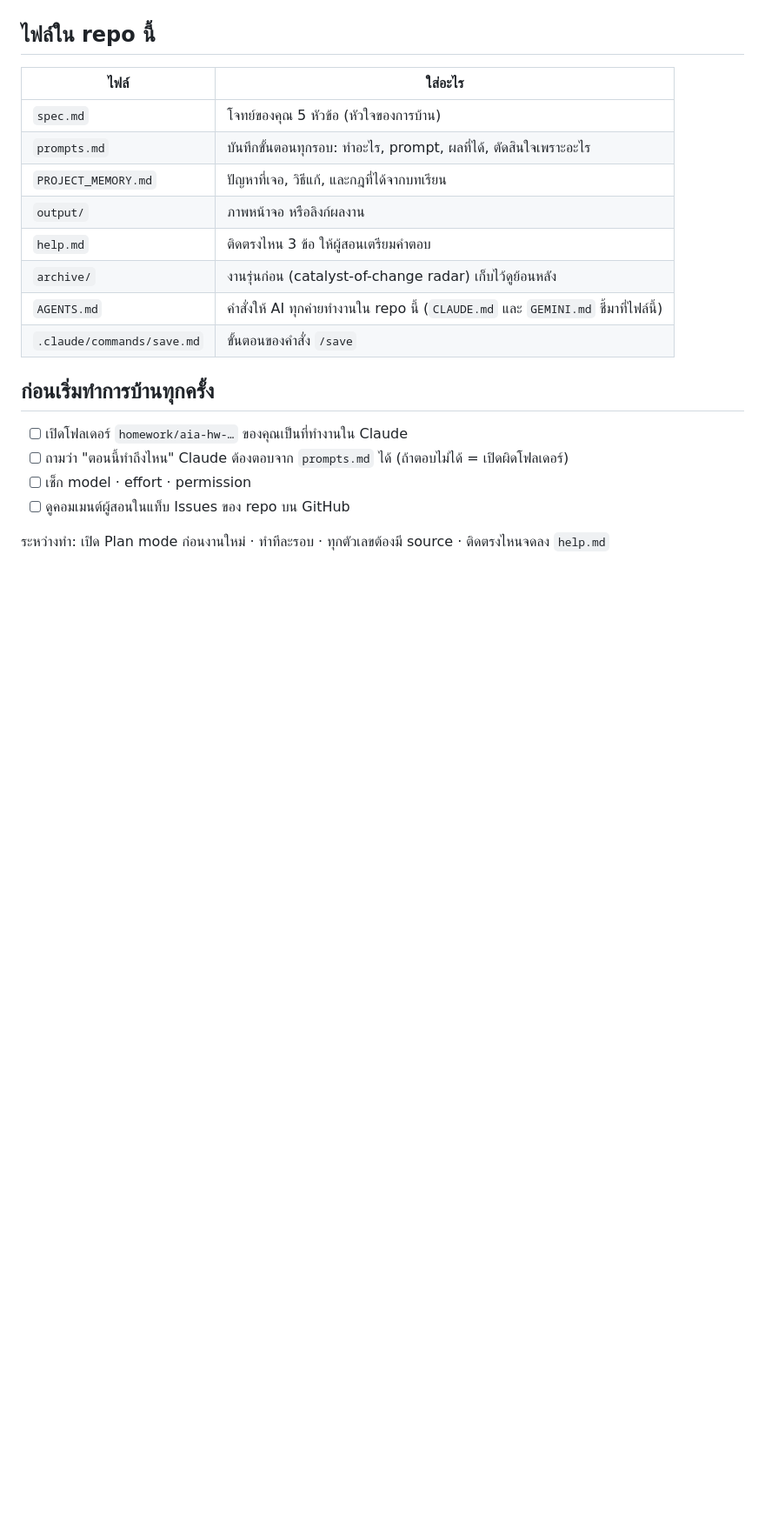
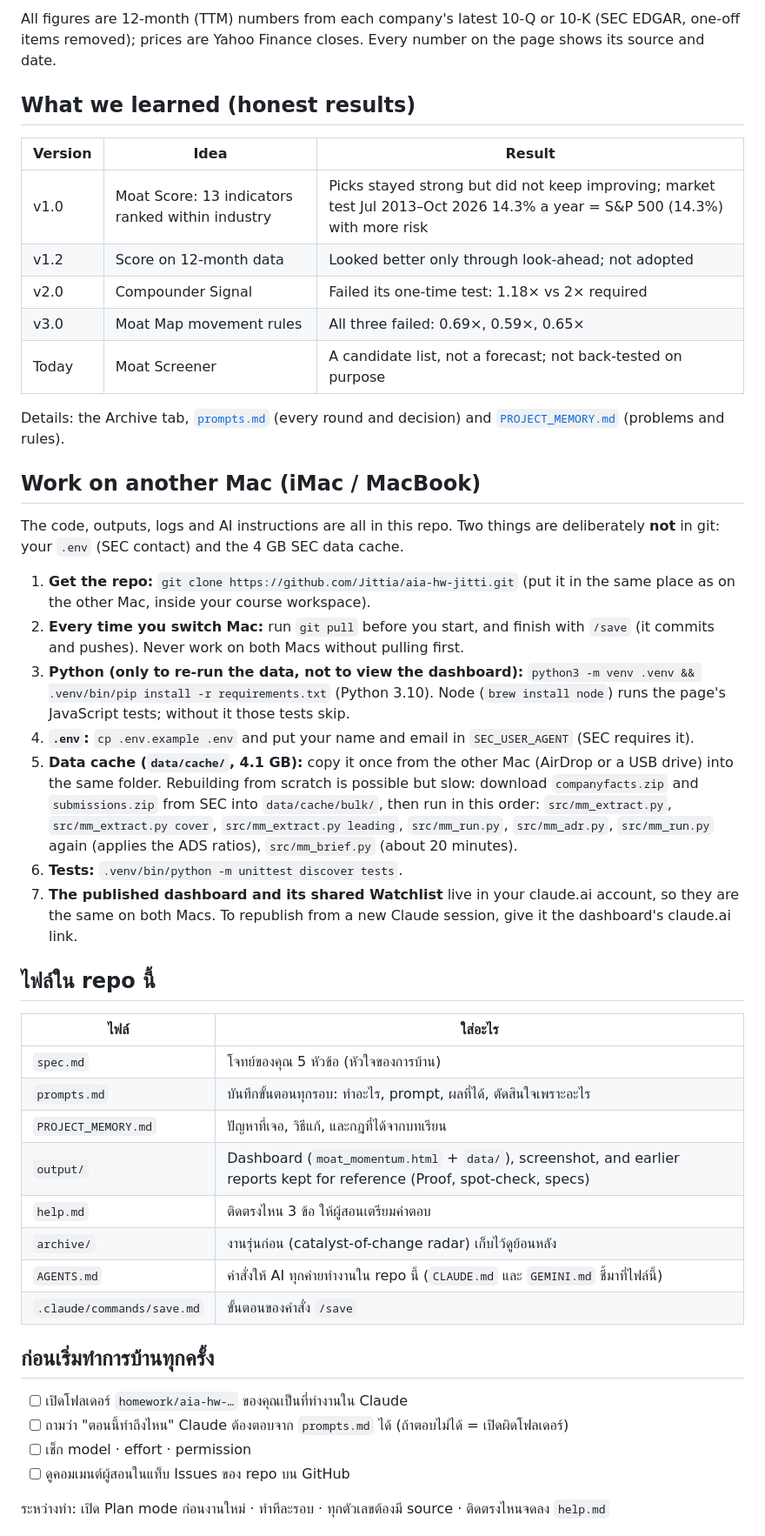
Before and after one commit to Jittia/aia-hw-jitti, a Markdown page: README.md, the part around one of its changes. Shown at 87% size. Rendered like a GitHub page; blank space fills up the shorter version.

```diff
--- a/README.md
+++ b/README.md
@@ -29,3 +34,28 @@
+All figures are 12-month (TTM) numbers from each company's latest 10-Q or 10-K (SEC EDGAR, one-off items removed); prices are Yahoo Finance closes. Every number on the page shows its source and date.
+
+## What we learned (honest results)
+
+| Version | Idea | Result |
+|---|---|---|
+| v1.0 | Moat Score: 13 indicators ranked within industry | Picks stayed strong but did not keep improving; market test Jul 2013–Oct 2026 14.3% a year = S&P 500 (14.3%) with more risk |
+| v1.2 | Score on 12-month data | Looked better only through look-ahead; not adopted |
+| v2.0 | Compounder Signal | Failed its one-time test: 1.18× vs 2× required |
+| v3.0 | Moat Map movement rules | All three failed: 0.69×, 0.59×, 0.65× |
+| Today | Moat Screener | A candidate list, not a forecast; not back-tested on purpose |
+
+Details: the Archive tab, [`prompts.md`](prompts.md) (every round and decision) and [`PROJECT_MEMORY.md`](PROJECT_MEMORY.md) (problems and rules).
+
+## Work on another Mac (iMac / MacBook)
+
+The code, outputs, logs and AI instructions are all in this repo. Two things are deliberately **not** in git: your `.env` (SEC contact) and the 4 GB SEC data cache.
+
+1. **Get the repo:** `git clone https://github.com/Jittia/aia-hw-jitti.git` (put it in the same place as on the other Mac, inside your course workspace).
+2. **Every time you switch Mac:** run `git pull` before you start, and finish with `/save` (it commits and pushes). Never work on both Macs without pulling first.
+3. **Python (only to re-run the data, not to view the dashboard):** `python3 -m venv .venv && .venv/bin/pip install -r requirements.txt` (Python 3.10). Node (`brew install node`) runs the page's JavaScript tests; without it those tests skip.
+4. **`.env`:** `cp .env.example .env` and put your name and email in `SEC_USER_AGENT` (SEC requires it).
+5. **Data cache (`data/cache/`, 4.1 GB):** copy it once from the other Mac (AirDrop or a USB drive) into the same folder. Rebuilding from scratch is possible but slow: download `companyfacts.zip` and `submissions.zip` from SEC into `data/cache/bulk/`, then run in this order: `src/mm_extract.py`, `src/mm_extract.py cover`, `src/mm_extract.py leading`, `src/mm_run.py`, `src/mm_adr.py`, `src/mm_run.py` again (applies the ADS ratios), `src/mm_brief.py` (about 20 minutes).
+6. **Tests:** `.venv/bin/python -m unittest discover tests`.
+7. **The published dashboard and its shared Watchlist** live in your claude.ai account, so they are the same on both Macs. To republish from a new Claude session, give it the dashboard's claude.ai link.
 
 ## ไฟล์ใน repo นี้
 
@@ -34,7 +64,7 @@
 | `spec.md` | โจทย์ของคุณ 5 หัวข้อ (หัวใจของการบ้าน) |
 | `prompts.md` | บันทึกขั้นตอนทุกรอบ: ทำอะไร, prompt, ผลที่ได้, ตัดสินใจเพราะอะไร |
 | `PROJECT_MEMORY.md` | ปัญหาที่เจอ, วิธีแก้, และกฎที่ได้จากบทเรียน |
-| `output/` | ภาพหน้าจอ หรือลิงก์ผลงาน |
+| `output/` | Dashboard (`moat_momentum.html` + `data/`), screenshot, and earlier reports kept for reference (Proof, spot-check, specs) |
 | `help.md` | ติดตรงไหน 3 ข้อ ให้ผู้สอนเตรียมคำตอบ |
 | `archive/` | งานรุ่นก่อน (catalyst-of-change radar) เก็บไว้ดูย้อนหลัง |
 | `AGENTS.md` | คำสั่งให้ AI ทุกค่ายทำงานใน repo นี้ (`CLAUDE.md` และ `GEMINI.md` ชี้มาที่ไฟล์นี้) |
```
Also changed, not shown: other parts of README.md (+24 -19 lines), prompts.md (+39 -0 lines), output/dashboard.jpg (deleted), output/dashboard_screener.png (added), 1 other file.
